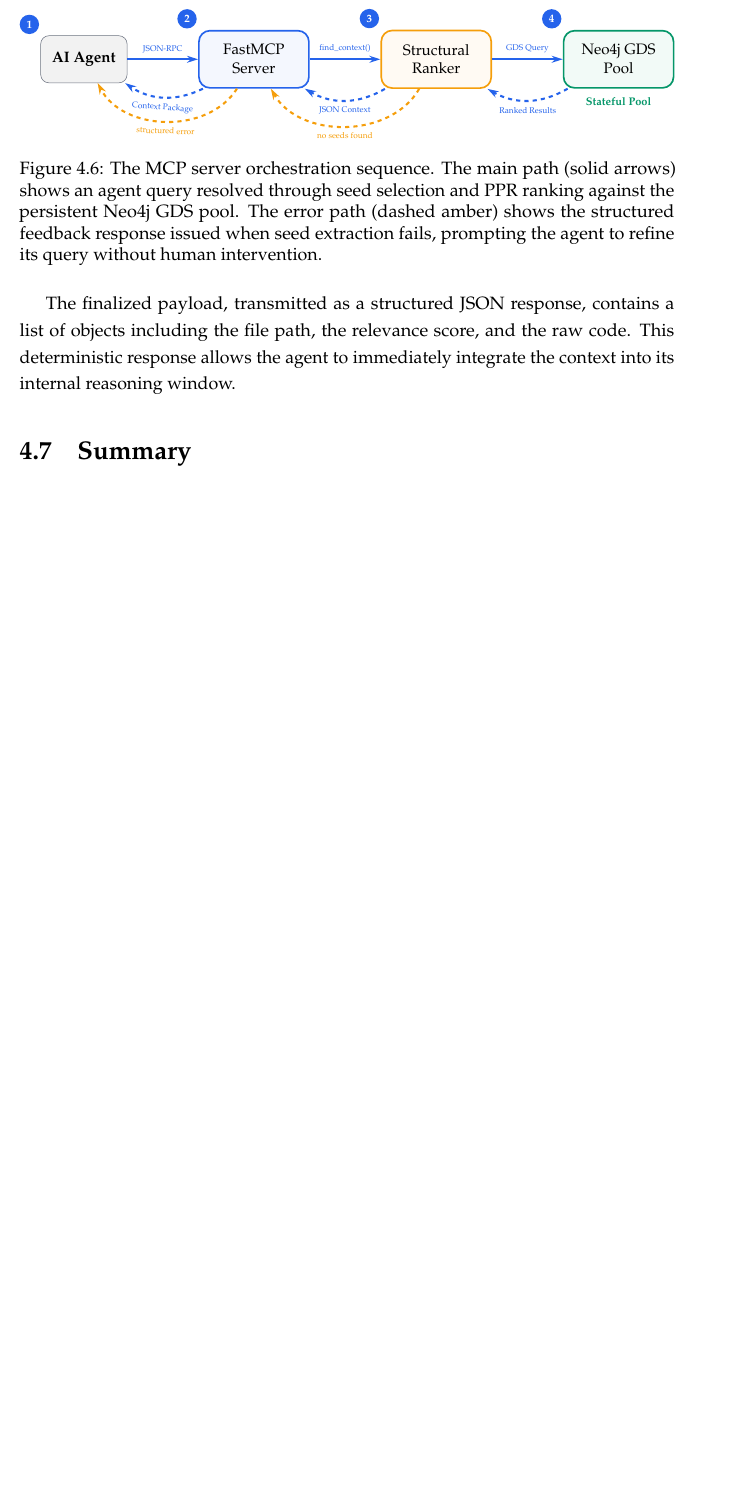
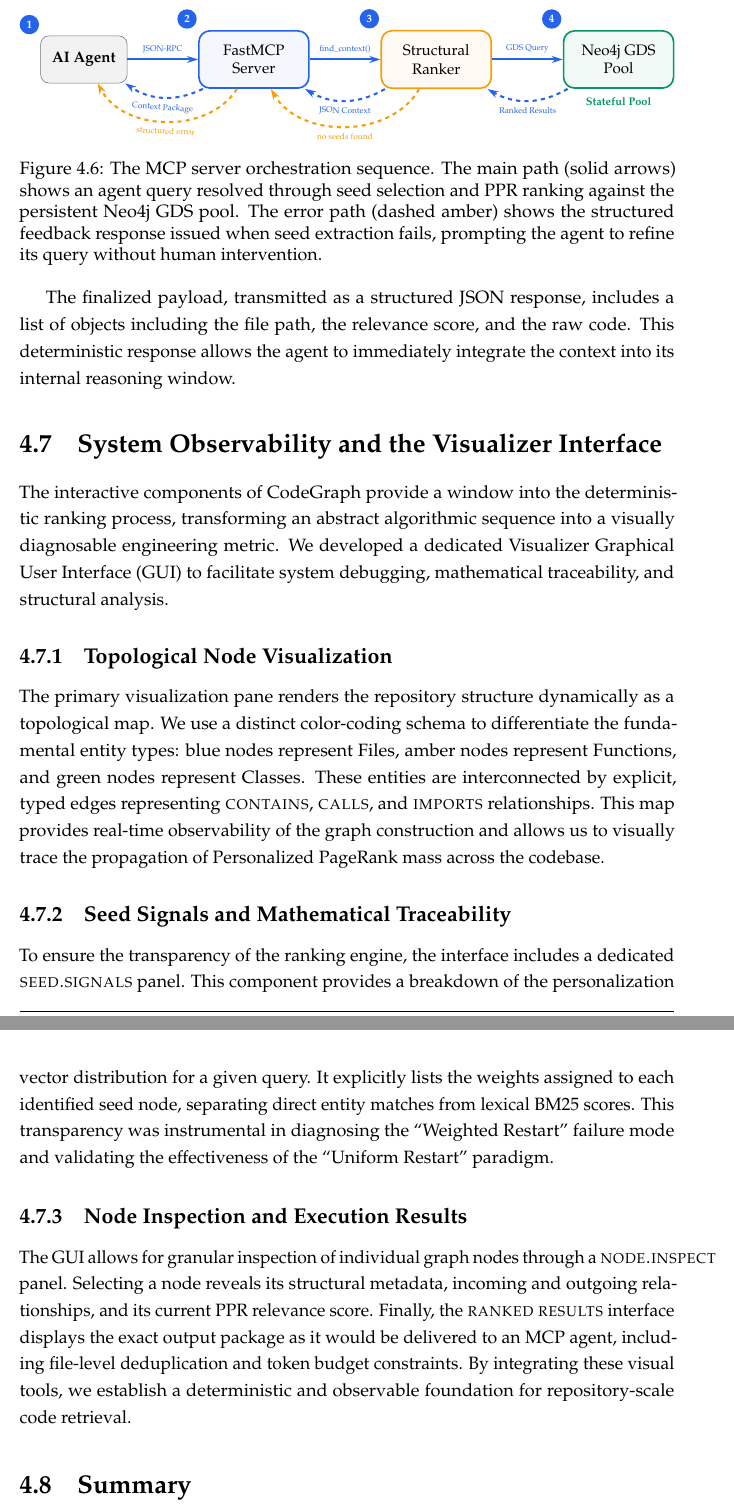
Before and after one commit to alextm0/codegraph, a LaTeX thesis (thesis/main.tex, which reads thesis/chapters/chapter4_implementation.tex): part of page 54 of 72 before the commit and two parts of pages 54 and 55 of 73 after it, the two joined at a grey line, cut so that both start at the same text, the shorter picture padded with empty space. Compiled offline with pdfLaTeX.

Commit message:
docs(thesis): integrate GUI observability section

```diff
--- a/thesis/chapters/chapter4_implementation.tex
+++ b/thesis/chapters/chapter4_implementation.tex
@@ -492,7 +492,26 @@ Given that AI agents often operate autonomously, the implementation includes rob
     \label{fig:mcp-sequence}
 \end{figure}
 
-The finalized payload, transmitted as a structured JSON response, contains a list of objects including the file path, the relevance score, and the raw code. This deterministic response allows the agent to immediately integrate the context into its internal reasoning window.
+The finalized payload, transmitted as a structured JSON response, includes a list of objects including the file path, the relevance score, and the raw code. This deterministic response allows the agent to immediately integrate the context into its internal reasoning window.
+
+% =============================================================================
+\section{System Observability and the Visualizer Interface}
+\label{sec:system-observability}
+% =============================================================================
+
+The interactive components of CodeGraph provide a window into the deterministic ranking process, transforming an abstract algorithmic sequence into a visually diagnosable engineering metric. We developed a dedicated Visualizer Graphical User Interface (GUI) to facilitate system debugging, mathematical traceability, and structural analysis.
+
+\subsection{Topological Node Visualization}
+
+The primary visualization pane renders the repository structure dynamically as a topological map. We use a distinct color-coding schema to differentiate the fundamental entity types: blue nodes represent Files, amber nodes represent Functions, and green nodes represent Classes. These entities are interconnected by explicit, typed edges representing \textsc{contains}, \textsc{calls}, and \textsc{imports} relationships. This map provides real-time observability of the graph construction and allows us to visually trace the propagation of Personalized PageRank mass across the codebase.
+
+\subsection{Seed Signals and Mathematical Traceability}
+
+To ensure the transparency of the ranking engine, the interface includes a dedicated \textsc{seed.signals} panel. This component provides a breakdown of the personalization vector distribution for a given query. It explicitly lists the weights assigned to each identified seed node, separating direct entity matches from lexical BM25 scores. This transparency was instrumental in diagnosing the ``Weighted Restart'' failure mode and validating the effectiveness of the ``Uniform Restart'' paradigm.
+
+\subsection{Node Inspection and Execution Results}
+
+The GUI allows for granular inspection of individual graph nodes through a \textsc{node.inspect} panel. Selecting a node reveals its structural metadata, incoming and outgoing relationships, and its current PPR relevance score. Finally, the \textsc{ranked results} interface displays the exact output package as it would be delivered to an MCP agent, including file-level deduplication and token budget constraints. By integrating these visual tools, we establish a deterministic and observable foundation for repository-scale code retrieval.
 
 % =============================================================================
 \section{Summary}
```
